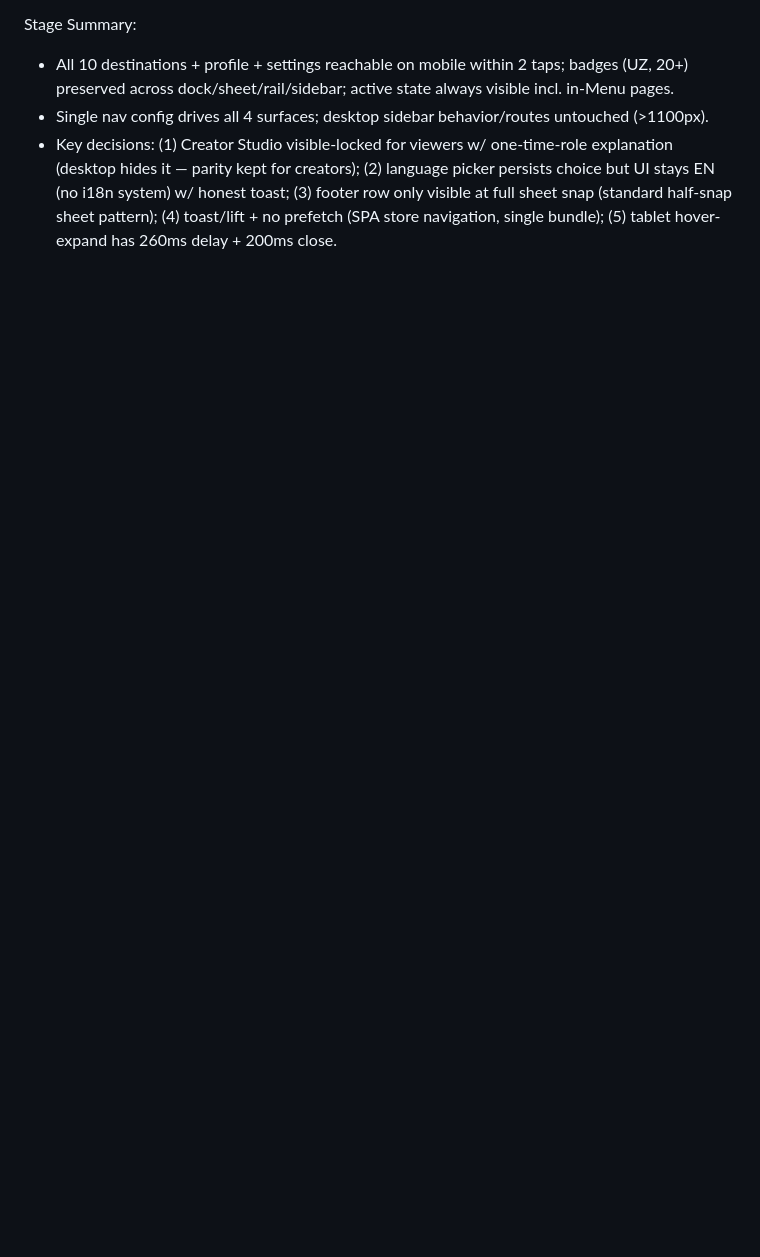
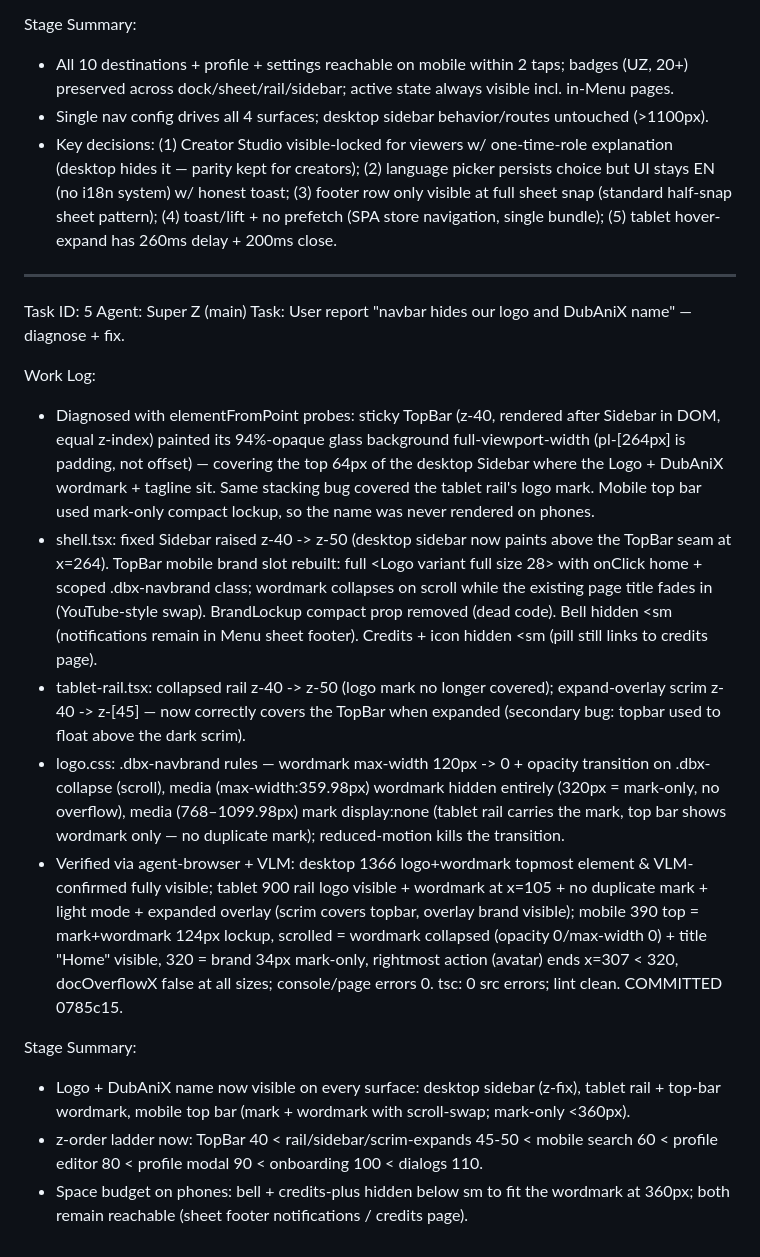
Before and after one commit to kiluuz/kiluu, a Markdown page: worklog.md, the part around the change. GitHub-like rendering; blank space fills up the shorter version.

Commit message:
42342b29-8a45-4287-9e82-0f420864ac45

```diff
--- a/worklog.md
+++ b/worklog.md
@@ -100,3 +100,20 @@ Stage Summary:
 - All 10 destinations + profile + settings reachable on mobile within 2 taps; badges (UZ, 20+) preserved across dock/sheet/rail/sidebar; active state always visible incl. in-Menu pages.
 - Single nav config drives all 4 surfaces; desktop sidebar behavior/routes untouched (>1100px).
 - Key decisions: (1) Creator Studio visible-locked for viewers w/ one-time-role explanation (desktop hides it — parity kept for creators); (2) language picker persists choice but UI stays EN (no i18n system) w/ honest toast; (3) footer row only visible at full sheet snap (standard half-snap sheet pattern); (4) toast/lift + no prefetch (SPA store navigation, single bundle); (5) tablet hover-expand has 260ms delay + 200ms close.
+
+---
+Task ID: 5
+Agent: Super Z (main)
+Task: User report "navbar hides our logo and DubAniX name" — diagnose + fix.
+
+Work Log:
+- Diagnosed with elementFromPoint probes: sticky TopBar (z-40, rendered after Sidebar in DOM, equal z-index) painted its 94%-opaque glass background full-viewport-width (pl-[264px] is padding, not offset) — covering the top 64px of the desktop Sidebar where the Logo + DubAniX wordmark + tagline sit. Same stacking bug covered the tablet rail's logo mark. Mobile top bar used mark-only compact lockup, so the name was never rendered on phones.
+- shell.tsx: fixed Sidebar raised z-40 -> z-50 (desktop sidebar now paints above the TopBar seam at x=264). TopBar mobile brand slot rebuilt: full <Logo variant full size 28> with onClick home + scoped .dbx-navbrand class; wordmark collapses on scroll while the existing page title fades in (YouTube-style swap). BrandLockup compact prop removed (dead code). Bell hidden <sm (notifications remain in Menu sheet footer). Credits + icon hidden <sm (pill still links to credits page).
+- tablet-rail.tsx: collapsed rail z-40 -> z-50 (logo mark no longer covered); expand-overlay scrim z-40 -> z-[45] — now correctly covers the TopBar when expanded (secondary bug: topbar used to float above the dark scrim).
+- logo.css: .dbx-navbrand rules — wordmark max-width 120px -> 0 + opacity transition on .dbx-collapse (scroll), media (max-width:359.98px) wordmark hidden entirely (320px = mark-only, no overflow), media (768–1099.98px) mark display:none (tablet rail carries the mark, top bar shows wordmark only — no duplicate mark); reduced-motion kills the transition.
+- Verified via agent-browser + VLM: desktop 1366 logo+wordmark topmost element & VLM-confirmed fully visible; tablet 900 rail logo visible + wordmark at x=105 + no duplicate mark + light mode + expanded overlay (scrim covers topbar, overlay brand visible); mobile 390 top = mark+wordmark 124px lockup, scrolled = wordmark collapsed (opacity 0/max-width 0) + title "Home" visible, 320 = brand 34px mark-only, rightmost action (avatar) ends x=307 < 320, docOverflowX false at all sizes; console/page errors 0. tsc: 0 src errors; lint clean. COMMITTED 0785c15.
+
+Stage Summary:
+- Logo + DubAniX name now visible on every surface: desktop sidebar (z-fix), tablet rail + top-bar wordmark, mobile top bar (mark + wordmark with scroll-swap; mark-only <360px).
+- z-order ladder now: TopBar 40 < rail/sidebar/scrim-expands 45-50 < mobile search 60 < profile editor 80 < profile modal 90 < onboarding 100 < dialogs 110.
+- Space budget on phones: bell + credits-plus hidden below sm to fit the wordmark at 360px; both remain reachable (sheet footer notifications / credits page).
```
